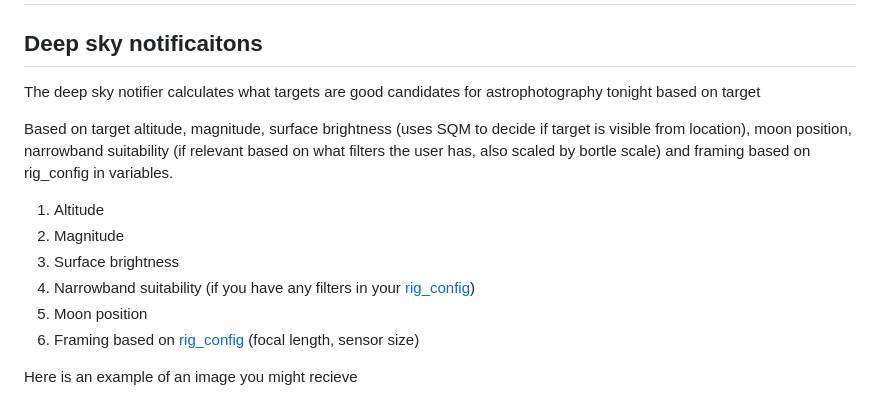
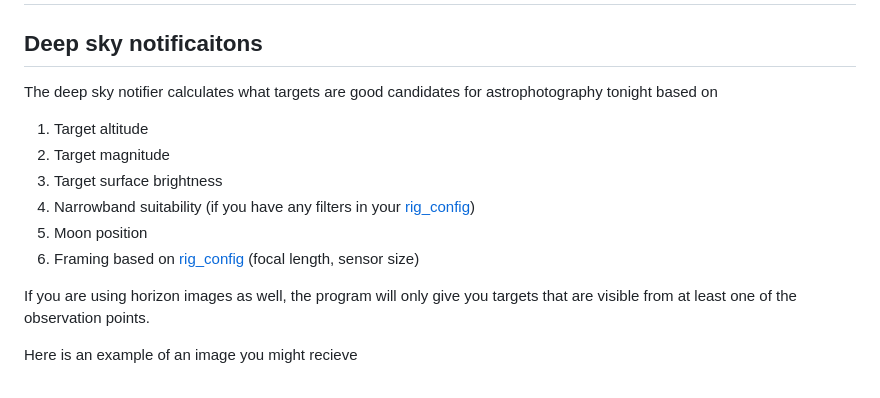
Before and after one commit to Jonas64/AstroNTFY, a Markdown page: README.md, the part around the change. Rendered like a GitHub page.

Commit message:
Fix readme.md
Fix readme mistakes and add some info

```diff
--- a/README.md
+++ b/README.md
@@ -41,16 +41,16 @@ Currently, you need to run the [main.py](main.py) file to check for all events a
 
 # Optional
 ## Deep sky notificaitons
-The deep sky notifier calculates what targets are good candidates for astrophotography tonight based on target
+The deep sky notifier calculates what targets are good candidates for astrophotography tonight based on
 
-Based on target altitude, magnitude, surface brightness (uses SQM to decide if target is visible from location), moon position, narrowband suitability (if relevant based on what filters the user has, also scaled by bortle scale) and framing based on rig_config in variables.
-
-1. Altitude
-2. Magnitude
-3. Surface brightness
+1. Target altitude
+2. Target magnitude
+3. Target surface brightness
 4. Narrowband suitability (if you have any filters in your [rig_config](variables_example.py))
 5. Moon position
 6. Framing based on [rig_config](variables_example.py) (focal length, sensor size)
+
+If you are using horizon images as well, the program will only give you targets that are visible from at least one of the observation points.
 
 Here is an example of an image you might recieve
 
```
